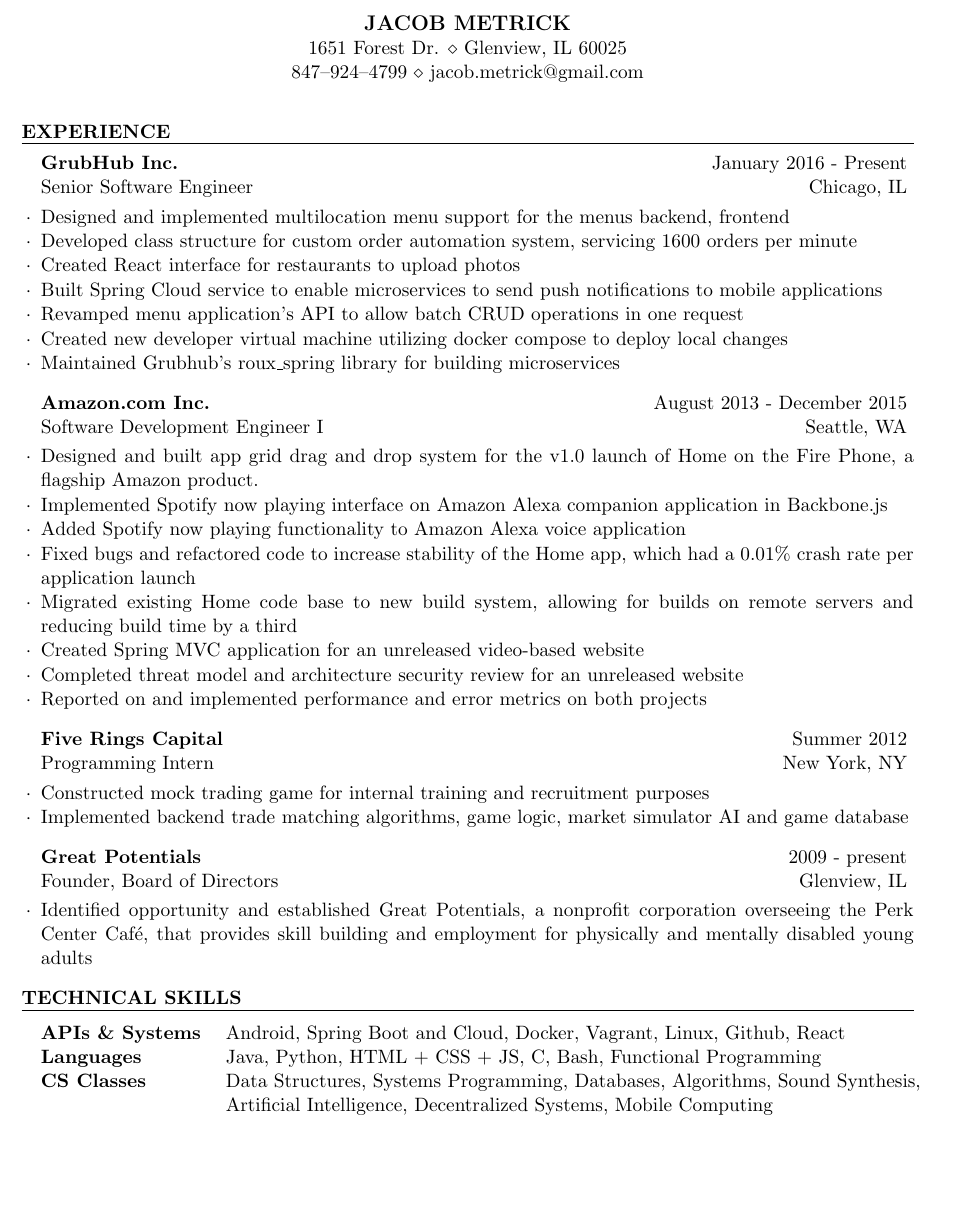
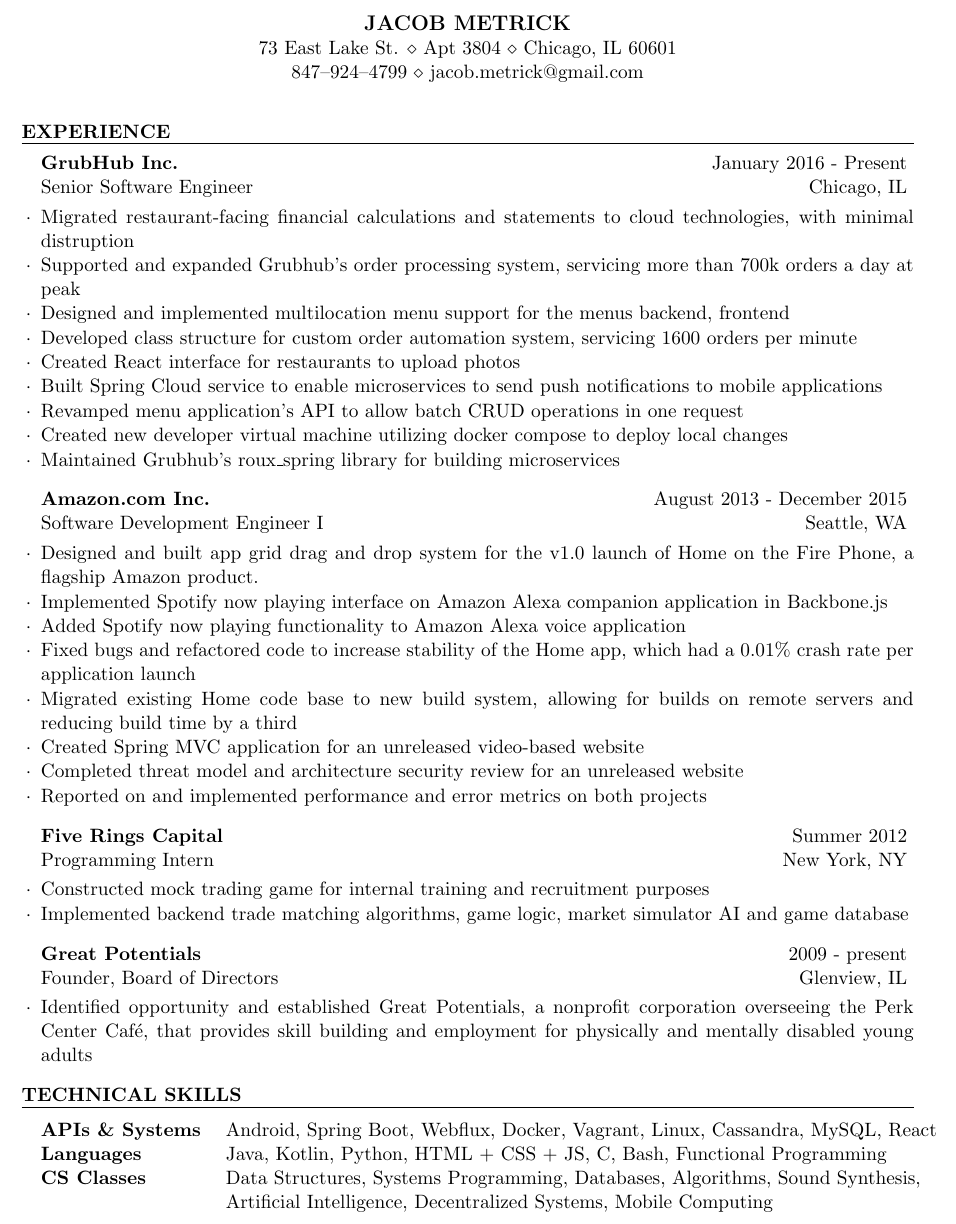
Before and after one commit to jacobmetrick/resume, a LaTeX CV (jacob_resume.tex): part of the page, cut so that both start at the same text, the shorter picture padded with empty space. Compiled offline with pdfLaTeX.

Commit message:
Add some experiences from the past two years

```diff
--- a/jacob_resume.tex
+++ b/jacob_resume.tex
@@ -31,7 +31,7 @@
 %----------------------------------------------------------------------------------------
 
 \rName{Jacob Metrick} % Your name
-\rAddress{1651 Forest Dr. $\diamond$ Glenview, IL 60025} % Your address
+\rAddress{73 East Lake St. $\diamond$ Apt 3804 $\diamond$ Chicago, IL 60601} % Your address
 \rAddress{847--924--4799 $\diamond$ jacob.metrick@gmail.com} % Your phone number and email
 % add in once LinkedIn is ready \rAddress{https://www.linkedin.com/pub/jacob-metrick/7b/80b/144} %LinkedIn
 
@@ -44,6 +44,8 @@
 %------------------------------------------------
 
 \begin{rSubsection}{GrubHub Inc.}{January 2016 - Present}{Senior Software Engineer}{Chicago, IL}
+\item Migrated restaurant-facing financial calculations and statements to cloud technologies, with minimal distruption
+\item Supported and expanded Grubhub's order processing system, servicing more than 700k orders a day at peak
 \item Designed and implemented multilocation menu support for the menus backend, frontend
 \item Developed class structure for custom order automation system, servicing 1600 orders per minute
 \item Created React interface for restaurants to upload photos
@@ -90,8 +92,8 @@
 \begin{rSection}{Technical Skills}
 
 \begin{tabular}{ @{} >{\bfseries}l @{\hspace{3ex}} >{\raggedright\let\newline\\\arraybackslash\hspace{0pt}}p{15cm} }
-APIs \& Systems & Android, Spring Boot and Cloud, Docker, Vagrant, Linux, Github, React \\
-Languages & Java, Python, HTML + CSS + JS, C, Bash, Functional Programming\\
+APIs \& Systems & Android, Spring Boot, Webflux, Docker, Vagrant, Linux, Cassandra, MySQL, React \\
+Languages & Java, Kotlin, Python, HTML + CSS + JS, C, Bash, Functional Programming\\
 CS Classes & Data Structures, Systems Programming,  Databases,
 Algorithms, Sound Synthesis, Artificial Intelligence, Decentralized
 Systems, \mbox{Mobile Computing}
```
